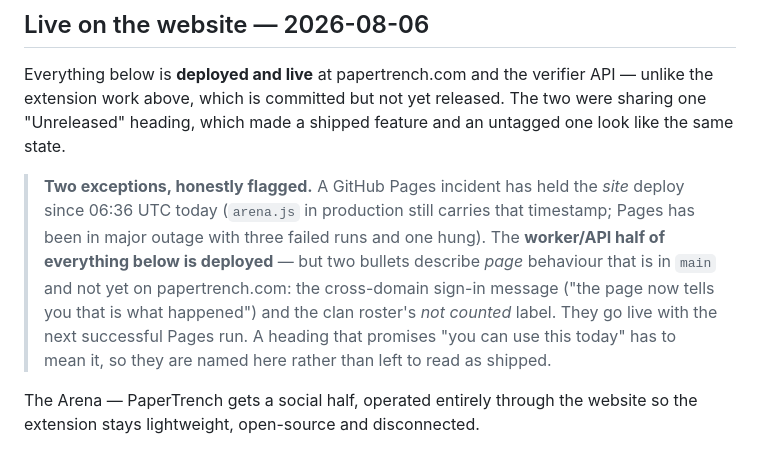
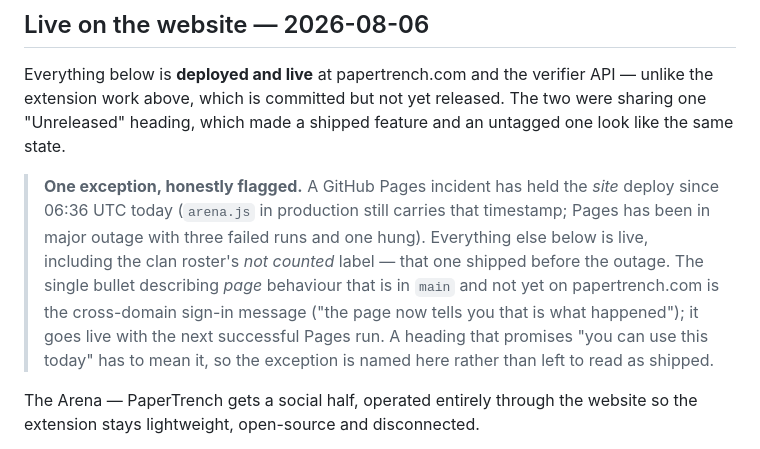
Before and after one commit to 0xkorol/papertrench, a Markdown page: CHANGELOG.md, the part around the change. Drawn GitHub-style.

Commit message:
docs(changelog): the clan not-counted label DID ship — narrow the exception
My exception block named two bullets as not-live. Only one is. Verified
cache-busted against production: `uncounted` in /clan.html returns 7 hits
in production and 7 in main, identical — that label went out before the
outage. Only the cross-domain sign-in message is genuinely stuck (0
`cookieBlocked` hits live, 1 in main).

So the block was itself telling users a shipped feature had not shipped —
the exact symmetric failure I had just flagged as a hazard, committed by
me one commit later. Found by the Arena lane's new preflight gate on its
first run, and only because that gate greps the rendered artifact for a
token instead of trusting the block's prose.

Co-Authored-By: Claude Fable 5 <noreply@anthropic.com>

```diff
--- a/CHANGELOG.md
+++ b/CHANGELOG.md
@@ -210,16 +210,16 @@ verifier API — unlike the extension work above, which is committed but not
 yet released. The two were sharing one "Unreleased" heading, which made a
 shipped feature and an untagged one look like the same state.
 
-> **Two exceptions, honestly flagged.** A GitHub Pages incident has held the
+> **One exception, honestly flagged.** A GitHub Pages incident has held the
 > *site* deploy since 06:36 UTC today (`arena.js` in production still carries
 > that timestamp; Pages has been in major outage with three failed runs and one
-> hung). The **worker/API half of everything below is deployed** — but two
-> bullets describe *page* behaviour that is in `main` and not yet on
-> papertrench.com: the cross-domain sign-in message ("the page now tells you
-> that is what happened") and the clan roster's *not counted* label. They go
-> live with the next successful Pages run. A heading that promises "you can use
-> this today" has to mean it, so they are named here rather than left to read
-> as shipped.
+> hung). Everything else below is live, including the clan roster's *not
+> counted* label — that one shipped before the outage. The single bullet
+> describing *page* behaviour that is in `main` and not yet on papertrench.com
+> is the cross-domain sign-in message ("the page now tells you that is what
+> happened"); it goes live with the next successful Pages run. A heading that
+> promises "you can use this today" has to mean it, so the exception is named
+> here rather than left to read as shipped.
 
 The Arena — PaperTrench gets a social half, operated entirely through the
 website so the extension stays lightweight, open-source and disconnected.
```
